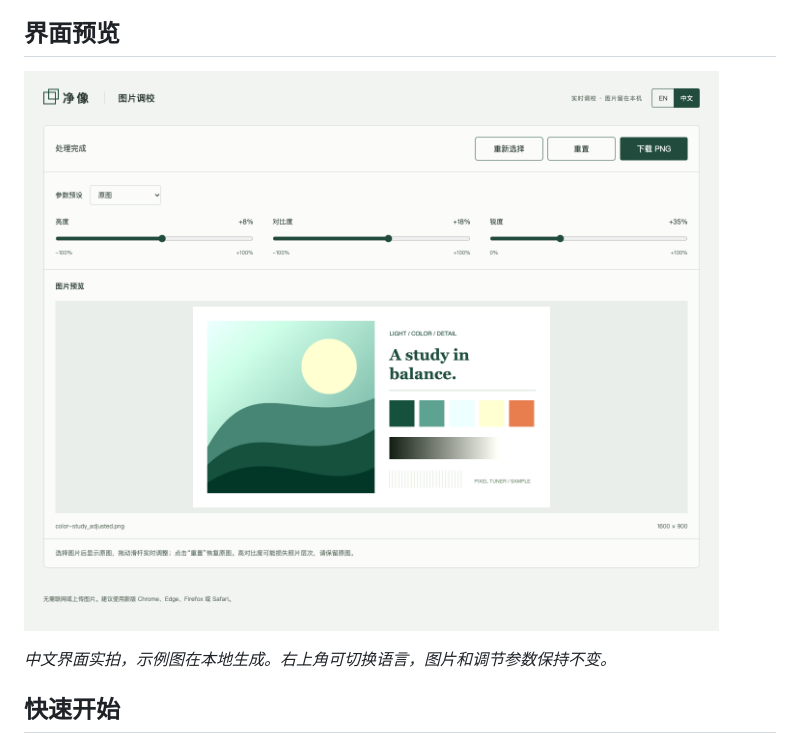
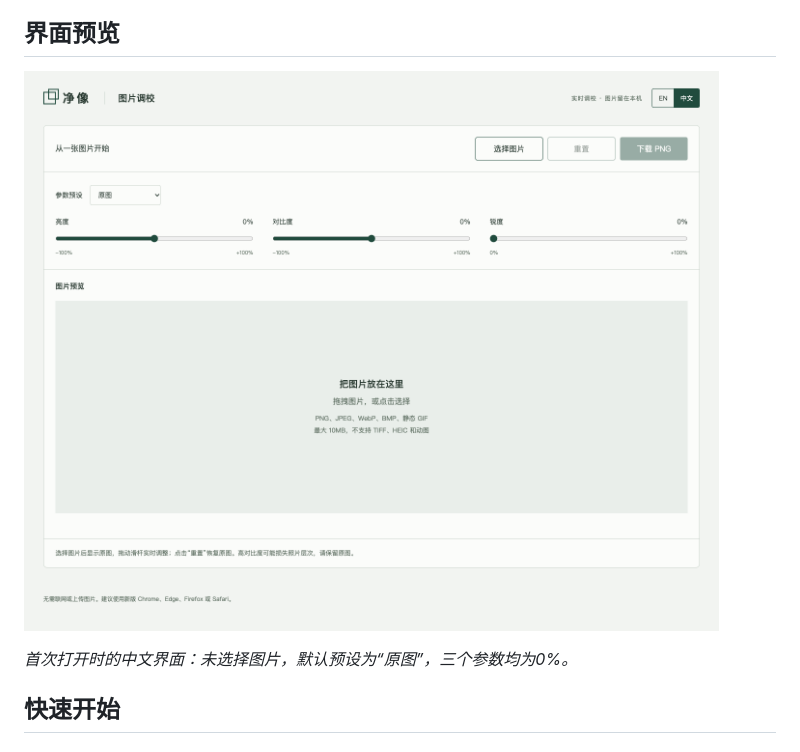
Before and after one commit to hurongliang/pixel-tuner, a Markdown page: README.zh-CN.md, the part around one of its changes. GitHub-like rendering; pictures changed too: docs/screenshots/pixel-tuner-zh-CN.png.

```diff
--- a/README.zh-CN.md
+++ b/README.zh-CN.md
@@ -16,5 +16,5 @@ Pixel Tuner（净像）是一个在本机运行的轻量图片调校工具，支
 
-*中文界面实拍，示例图在本地生成。右上角可切换语言，图片和调节参数保持不变。*
+*首次打开时的中文界面：未选择图片，默认预设为“原图”，三个参数均为0%。*
 
 ## 快速开始
 
```
Also changed, not shown: other parts of README.zh-CN.md (+1 -1 lines), README.md (+2 -2 lines), docs/screenshots/pixel-tuner-en.png.
